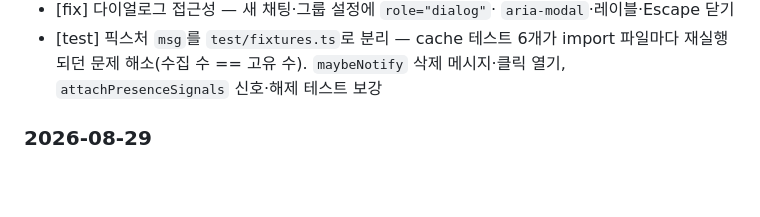
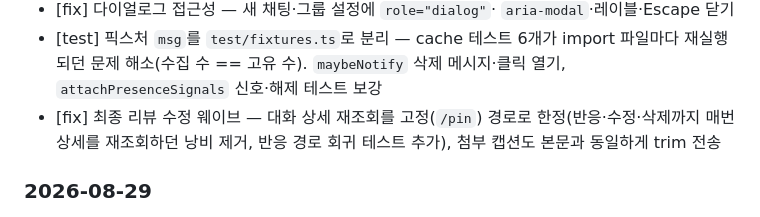
Before and after one commit to thissak/Deuce, a Markdown page: docs/CHANGELOG.md, the part around the change. Rendered like a GitHub page; blank space fills up the shorter version.

```diff
--- a/docs/CHANGELOG.md
+++ b/docs/CHANGELOG.md
@@ -17,6 +17,9 @@
 - [test] 픽스처 `msg`를 `test/fixtures.ts`로 분리 — cache 테스트 6개가
   import 파일마다 재실행되던 문제 해소(수집 수 == 고유 수). `maybeNotify`
   삭제 메시지·클릭 열기, `attachPresenceSignals` 신호·해제 테스트 보강
+- [fix] 최종 리뷰 수정 웨이브 — 대화 상세 재조회를 고정(`/pin`) 경로로
+  한정(반응·수정·삭제까지 매번 상세를 재조회하던 낭비 제거, 반응 경로
+  회귀 테스트 추가), 첨부 캡션도 본문과 동일하게 trim 전송
 
 ### 2026-08-29
 
```
Also changed, not shown: docs/PROGRESS.md (+2 -2 lines).
